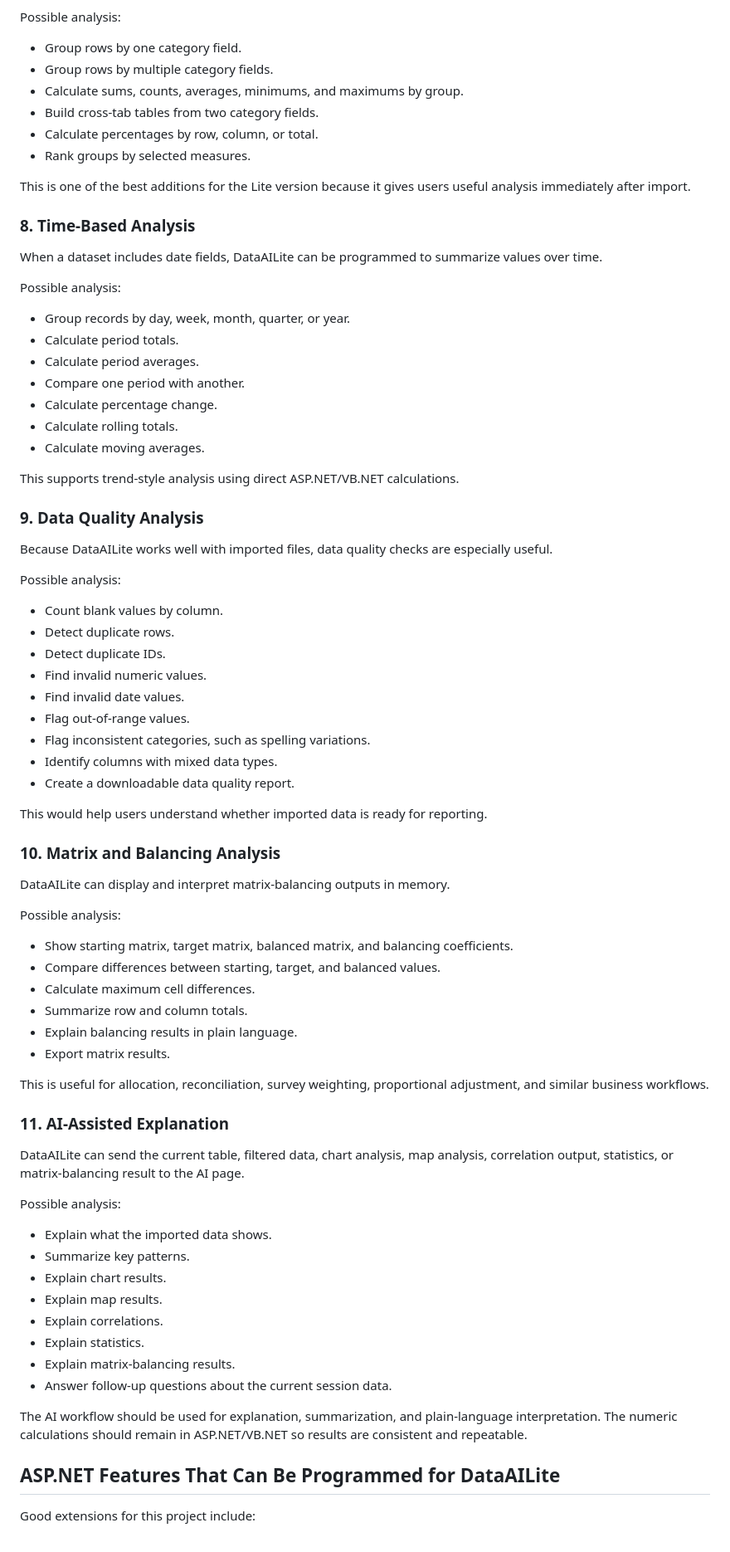
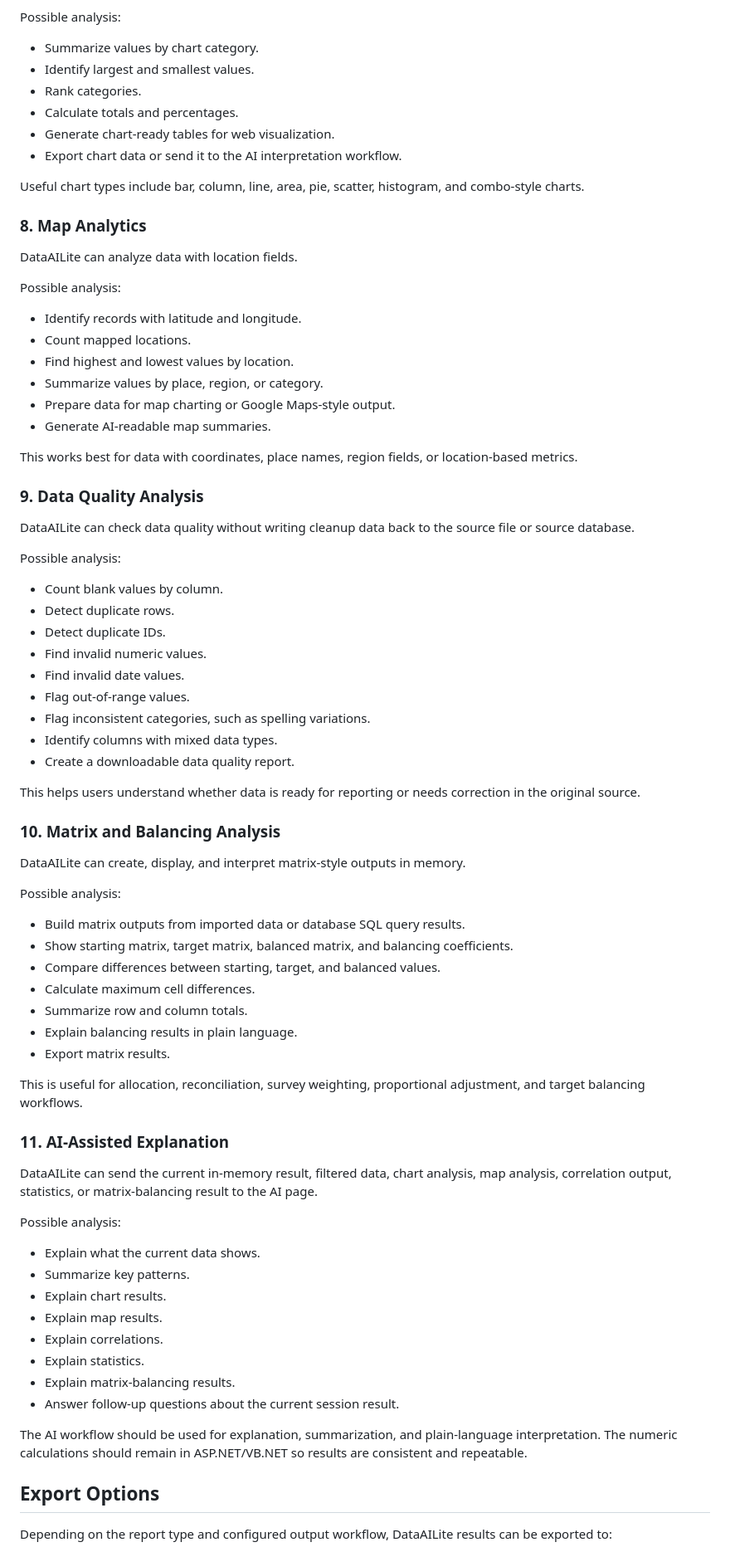
Before and after one commit to DataAILite/DataAILite, a Markdown page: DATAAILITE_ANALYSIS_CAPABILITIES.md, the part around one of its changes. Shown at 83% size. Rendered like a GitHub page.

```diff
--- a/DATAAILITE_ANALYSIS_CAPABILITIES.md
+++ b/DATAAILITE_ANALYSIS_CAPABILITIES.md
@@ -132,34 +152,33 @@ DataAILite can be programmed to build grouped summaries without saving permanent
 
 Possible analysis:
 
-- Group rows by one category field.
-- Group rows by multiple category fields.
-- Calculate sums, counts, averages, minimums, and maximums by group.
-- Build cross-tab tables from two category fields.
-- Calculate percentages by row, column, or total.
-- Rank groups by selected measures.
+- Summarize values by chart category.
+- Identify largest and smallest values.
+- Rank categories.
+- Calculate totals and percentages.
+- Generate chart-ready tables for web visualization.
+- Export chart data or send it to the AI interpretation workflow.
 
-This is one of the best additions for the Lite version because it gives users useful analysis immediately after import.
+Useful chart types include bar, column, line, area, pie, scatter, histogram, and combo-style charts.
 
-### 8. Time-Based Analysis
+### 8. Map Analytics
 
-When a dataset includes date fields, DataAILite can be programmed to summarize values over time.
+DataAILite can analyze data with location fields.
 
 Possible analysis:
 
-- Group records by day, week, month, quarter, or year.
-- Calculate period totals.
-- Calculate period averages.
-- Compare one period with another.
-- Calculate percentage change.
-- Calculate rolling totals.
-- Calculate moving averages.
+- Identify records with latitude and longitude.
+- Count mapped locations.
+- Find highest and lowest values by location.
+- Summarize values by place, region, or category.
+- Prepare data for map charting or Google Maps-style output.
+- Generate AI-readable map summaries.
 
-This supports trend-style analysis using direct ASP.NET/VB.NET calculations.
+This works best for data with coordinates, place names, region fields, or location-based metrics.
 
 ### 9. Data Quality Analysis
 
-Because DataAILite works well with imported files, data quality checks are especially useful.
+DataAILite can check data quality without writing cleanup data back to the source file or source database.
 
 Possible analysis:
 
@@ -173,14 +192,15 @@ Possible analysis:
 - Identify columns with mixed data types.
 - Create a downloadable data quality report.
 
-This would help users understand whether imported data is ready for reporting.
+This helps users understand whether data is ready for reporting or needs correction in the original source.
 
 ### 10. Matrix and Balancing Analysis
 
-DataAILite can display and interpret matrix-balancing outputs in memory.
+DataAILite can create, display, and interpret matrix-style outputs in memory.
 
 Possible analysis:
 
+- Build matrix outputs from imported data or database SQL query results.
 - Show starting matrix, target matrix, balanced matrix, and balancing coefficients.
 - Compare differences between starting, target, and balanced values.
 - Calculate maximum cell differences.
@@ -188,26 +208,26 @@ Possible analysis:
 - Explain balancing results in plain language.
 - Export matrix results.
 
-This is useful for allocation, reconciliation, survey weighting, proportional adjustment, and similar business workflows.
+This is useful for allocation, reconciliation, survey weighting, proportional adjustment, and target balancing workflows.
 
 ### 11. AI-Assisted Explanation
 
-DataAILite can send the current table, filtered data, chart analysis, map analysis, correlation output, statistics, or matrix-balancing result to the AI page.
+DataAILite can send the current in-memory result, filtered data, chart analysis, map analysis, correlation output, statistics, or matrix-balancing result to the AI page.
 
 Possible analysis:
 
-- Explain what the imported data shows.
+- Explain what the current data shows.
 - Summarize key patterns.
 - Explain chart results.
 - Explain map results.
 - Explain correlations.
 - Explain statistics.
 - Explain matrix-balancing results.
-- Answer follow-up questions about the current session data.
+- Answer follow-up questions about the current session result.
 
 The AI workflow should be used for explanation, summarization, and plain-language interpretation. The numeric calculations should remain in ASP.NET/VB.NET so results are consistent and repeatable.
 
-## ASP.NET Features That Can Be Programmed for DataAILite
+## Export Options
 
-Good extensions for this project include:
+Depending on the report type and configured output workflow, DataAILite results can be exported to:
 
```
Also changed, not shown: other parts of DATAAILITE_ANALYSIS_CAPABILITIES.md (+99 -63 lines).
